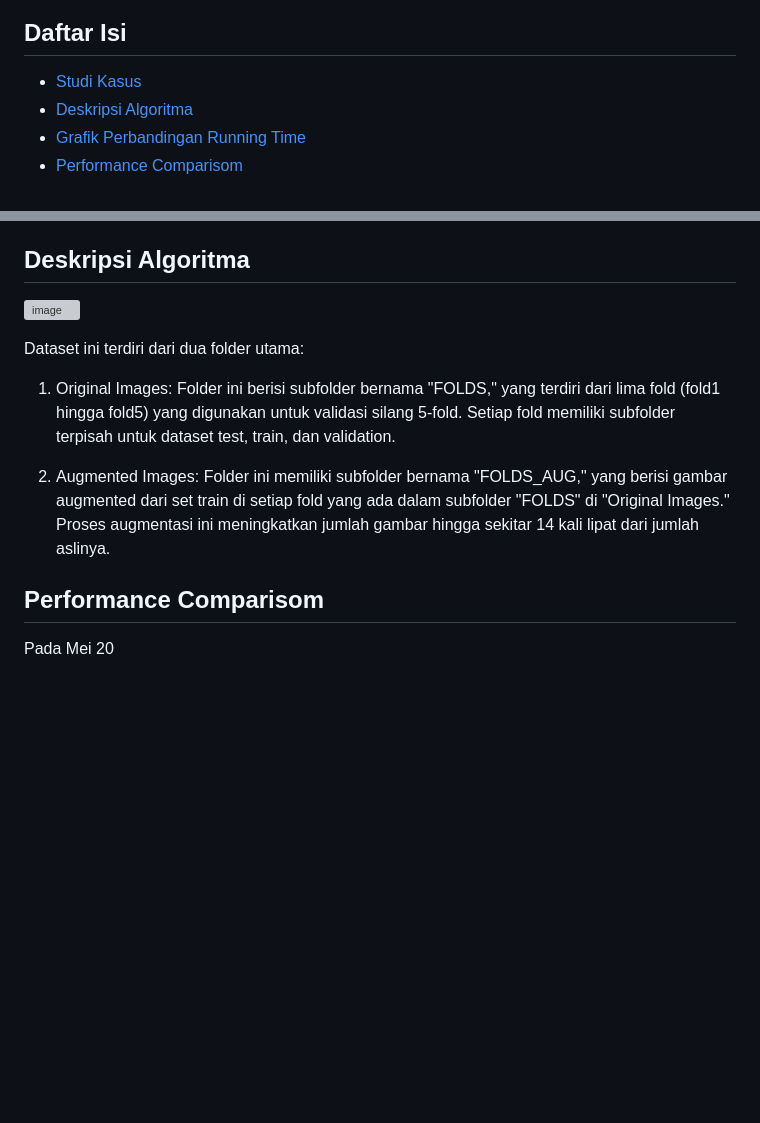
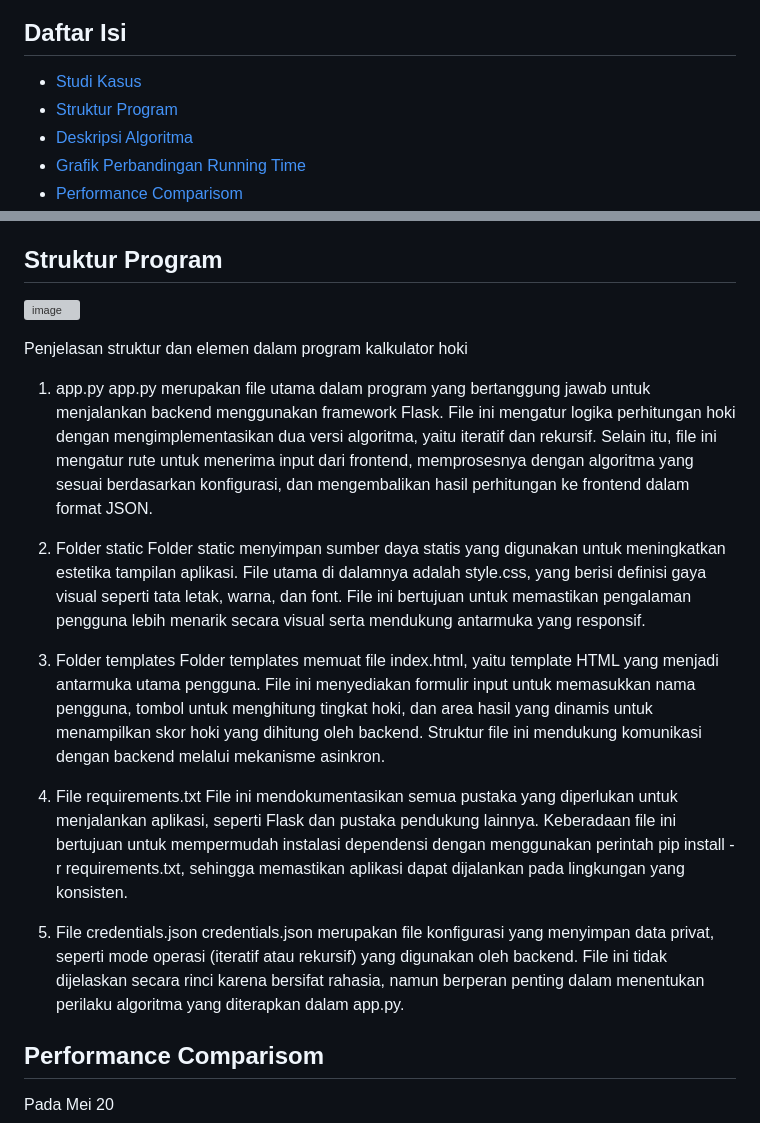
Before and after one commit to Malkankhulika/Kalkulator-Hoki-AKA, a Markdown page: README.md, 2 parts joined by grey strips. Drawn GitHub-style; blank space fills up the shorter version; grey boxes are pictures that could not be loaded.

```diff
--- a/README.md
+++ b/README.md
@@ -5,6 +5,7 @@
 ## Daftar Isi
 
 - [Studi Kasus](#GambaranumumMonkeyPox)
+- [Struktur Program](#GambaranumumMonkeyPox)
 - [Deskripsi Algoritma](#GambaranumumMonkeyPox)
 - [Grafik Perbandingan Running Time](#Reference)
 - [Performance Comparisom](#Reference)
@@ -20,16 +21,24 @@ Gagasan pengembangan aplikasi ini berakar dari fenomena rasa penasaran manusia t
 Dengan menggunakan pendekatan sederhana berbasis penghitungan numerik, aplikasi ini tidak hanya menawarkan pengalaman yang menarik bagi pengguna, tetapi juga memberikan peluang untuk mengeksplorasi efisiensi algoritma dalam implementasi dunia nyata. Dalam konteks studi kasus ini, fokus utama adalah membandingkan efisiensi algoritma iteratif dan rekursif yang digunakan dalam penghitungan skor hoki. Perbandingan tersebut dilakukan melalui analisis kompleksitas waktu asimtotik serta pengukuran waktu eksekusi dengan berbagai ukuran masukan. Studi ini diharapkan dapat memberikan pemahaman yang lebih mendalam tentang pentingnya pemilihan algoritma yang efisien dalam menyelesaikan permasalahan komputasi.
 
 
-## Deskripsi Algoritma
+## Struktur Program
 ![image](https://github.com/user-attachments/assets/b3ba1621-839b-4215-b41e-1381f14366fd)
 
+Penjelasan struktur dan elemen dalam program kalkulator hoki
+1. app.py
+   app.py merupakan file utama dalam program yang bertanggung jawab untuk menjalankan backend menggunakan framework Flask. File ini mengatur logika perhitungan hoki dengan mengimplementasikan dua versi algoritma, yaitu iteratif dan rekursif. Selain itu, file ini mengatur rute untuk menerima input dari frontend, memprosesnya dengan algoritma yang sesuai berdasarkan konfigurasi, dan mengembalikan hasil perhitungan ke frontend dalam format JSON.
 
-Dataset ini terdiri dari dua folder utama:
-1.	Original Images:
-Folder ini berisi subfolder bernama "FOLDS," yang terdiri dari lima fold (fold1 hingga fold5) yang digunakan untuk validasi silang 5-fold. Setiap fold memiliki subfolder terpisah untuk dataset test, train, dan validation.
+2. Folder static
+   Folder static menyimpan sumber daya statis yang digunakan untuk meningkatkan estetika tampilan aplikasi. File utama di dalamnya adalah style.css, yang berisi definisi gaya visual seperti tata letak, warna, dan font. File ini bertujuan untuk memastikan pengalaman pengguna lebih menarik secara visual serta mendukung antarmuka yang responsif.
 
-3.	Augmented Images:
-Folder ini memiliki subfolder bernama "FOLDS_AUG," yang berisi gambar augmented dari set train di setiap fold yang ada dalam subfolder "FOLDS" di "Original Images." Proses augmentasi ini meningkatkan jumlah gambar hingga sekitar 14 kali lipat dari jumlah aslinya.
+3. Folder templates
+   Folder templates memuat file index.html, yaitu template HTML yang menjadi antarmuka utama pengguna. File ini menyediakan formulir input untuk memasukkan nama pengguna, tombol untuk menghitung tingkat hoki, dan area hasil yang dinamis untuk menampilkan skor hoki yang dihitung oleh backend. Struktur file ini mendukung komunikasi dengan backend melalui mekanisme asinkron.
+
+4. File requirements.txt
+   File ini mendokumentasikan semua pustaka yang diperlukan untuk menjalankan aplikasi, seperti Flask dan pustaka pendukung lainnya. Keberadaan file ini bertujuan untuk mempermudah instalasi dependensi dengan menggunakan perintah pip install -r requirements.txt, sehingga memastikan aplikasi dapat dijalankan pada lingkungan yang konsisten.
+
+5. File credentials.json
+   credentials.json merupakan file konfigurasi yang menyimpan data privat, seperti mode operasi (iteratif atau rekursif) yang digunakan oleh backend. File ini tidak dijelaskan secara rinci karena bersifat rahasia, namun berperan penting dalam menentukan perilaku algoritma yang diterapkan dalam app.py.
 
 
 ## Performance Comparisom
```
